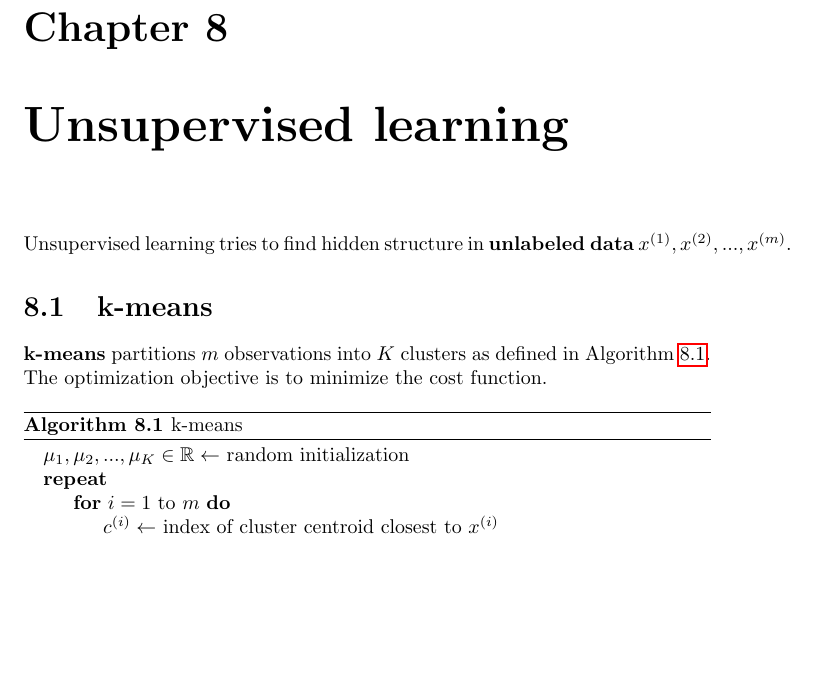
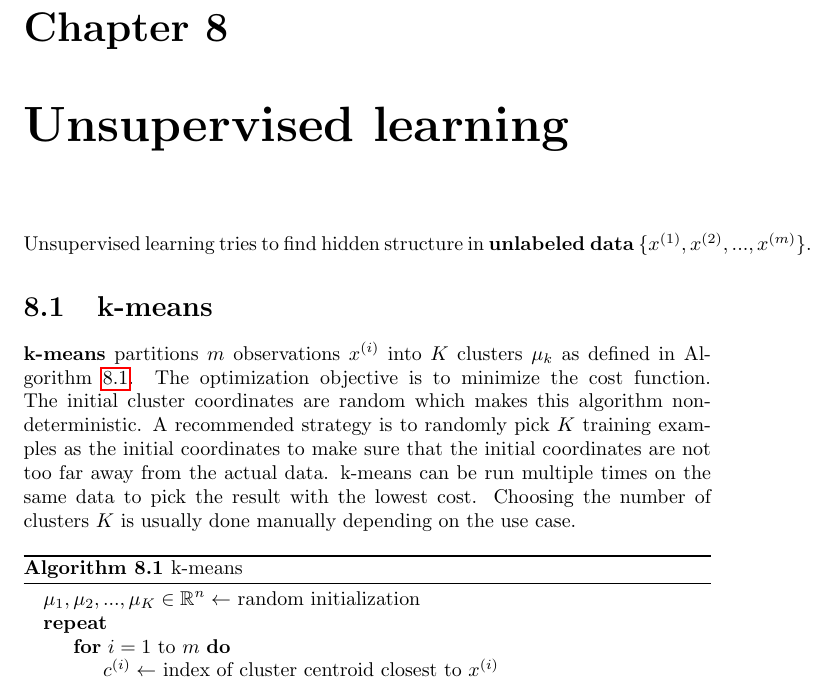
Before and after one commit to karimif/ai_notes, a LaTeX thesis (notes.tex): part of page 25 of 27, cut so that both start at the same text, the shorter picture padded with empty space. Compiled offline with pdfLaTeX.

Commit message:
Complete k-means section

```diff
--- a/notes.tex
+++ b/notes.tex
@@ -1024,16 +1024,16 @@ Changing the SVM parameters $C(=\frac{1}{\lambda})$ and $\sigma^2$ has impact on
 
 
 \chapter{Unsupervised learning}
-Unsupervised learning tries to find hidden structure in {\bf unlabeled data} $x^{(1)}, x^{(2)}, ..., x^{(m)}$.
+Unsupervised learning tries to find hidden structure in {\bf unlabeled data} $\{x^{(1)}, x^{(2)}, ..., x^{(m)}\}$.
 
 \section{k-means}
-{\bf k-means} partitions $m$ observations into $K$ clusters as defined in Algorithm~\ref{ref:kmeans}.  The optimization objective is to minimize the cost function.
+{\bf k-means} partitions $m$ observations $x^{(i)}$ into $K$ clusters $\mu_k$ as defined in Algorithm~\ref{ref:kmeans}. The optimization objective is to minimize the cost function. The initial cluster coordinates are random which makes this algorithm non-deterministic. A recommended strategy is to randomly pick $K$ training examples as the initial coordinates to make sure that the initial coordinates are not too far away from the actual data. k-means can be run multiple times on the same data to pick the result with the lowest cost. Choosing the number of clusters $K$ is usually done manually depending on the use case.
 
 \begin{algorithm}
 \caption{k-means}
 \label{ref:kmeans}
 \begin{algorithmic}
-\State $\mu_1, \mu_2, ..., \mu_K \in \mathbb{R} \gets$ random initialization
+\State $\mu_1, \mu_2, ..., \mu_K \in \mathbb{R}^n \gets$ random initialization
 \Repeat
 \For{$i=1$ to $m$}
 \State $c^{(i)} \gets$ index of cluster centroid closest to $x^{(i)}$
```
